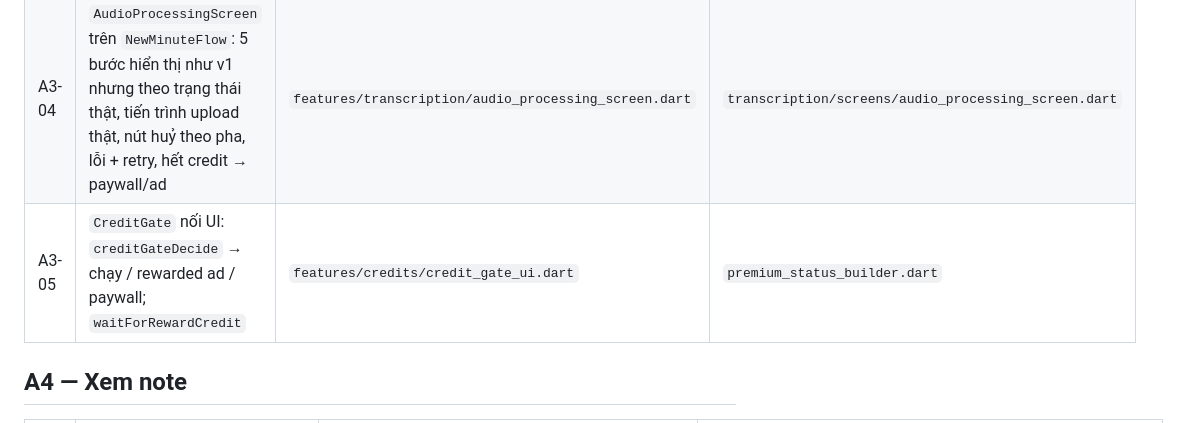
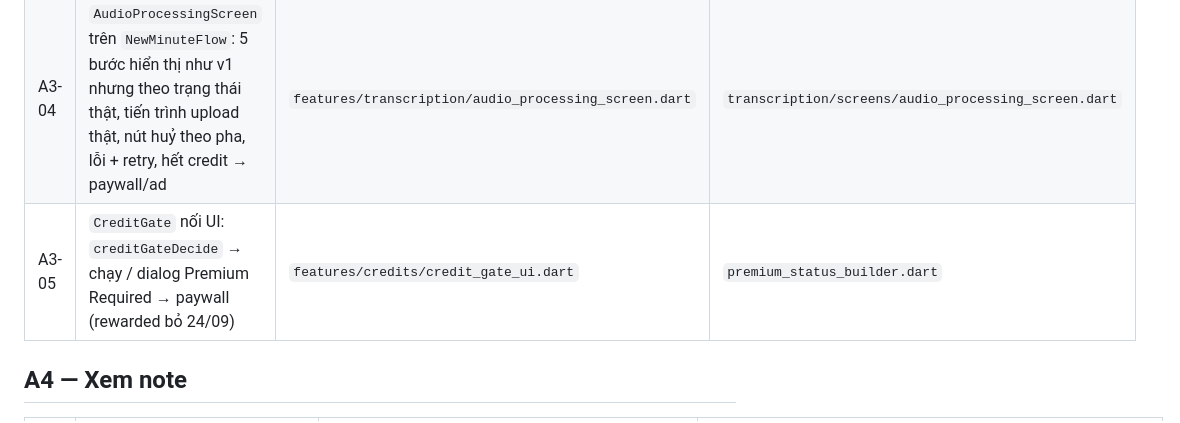
Before and after one commit to doxuto/oneai, a Markdown page: docs/18-APP-ROADMAP.md, the part around the change. GitHub-like rendering.

```diff
--- a/docs/18-APP-ROADMAP.md
+++ b/docs/18-APP-ROADMAP.md
@@ -48,7 +48,7 @@ thay BLoC bằng provider đã viết ở tầng logic.
 | A3-02 | `RecordAudioScreen`: `record` package (AAC m4a), timer, waveform amplitude, pause/resume, huỷ, xin quyền mic, khoá màn hình không dừng ghi | `features/transcription/record_audio_screen.dart` + `recorder_controller.dart` | `home/screens/record_audio_screen.dart` |
 | A3-03 | `UploadFileScreen`: `file_picker` audio/PDF, hiện tên/kích thước, kiểm size theo `maxSizeBytes` | `features/transcription/upload_file_screen.dart` | `home/screens/upload_file_screen.dart` |
 | A3-04 | `AudioProcessingScreen` trên `NewMinuteFlow`: 5 bước hiển thị như v1 nhưng theo trạng thái thật, tiến trình upload thật, nút huỷ theo pha, lỗi + retry, hết credit → paywall/ad | `features/transcription/audio_processing_screen.dart` | `transcription/screens/audio_processing_screen.dart` |
-| A3-05 | `CreditGate` nối UI: `creditGateDecide` → chạy / rewarded ad / paywall; `waitForRewardCredit` | `features/credits/credit_gate_ui.dart` | `premium_status_builder.dart` |
+| A3-05 | `CreditGate` nối UI: `creditGateDecide` → chạy / dialog Premium Required → paywall (rewarded bỏ 24/09) | `features/credits/credit_gate_ui.dart` | `premium_status_builder.dart` |
 
 ## A4 — Xem note
 
```
Also changed, not shown: docs/19-STORE-COMPLIANCE.md (+4 -4 lines), docs/21-COMPETITOR-RESEARCH.md (+1 -1 lines).
